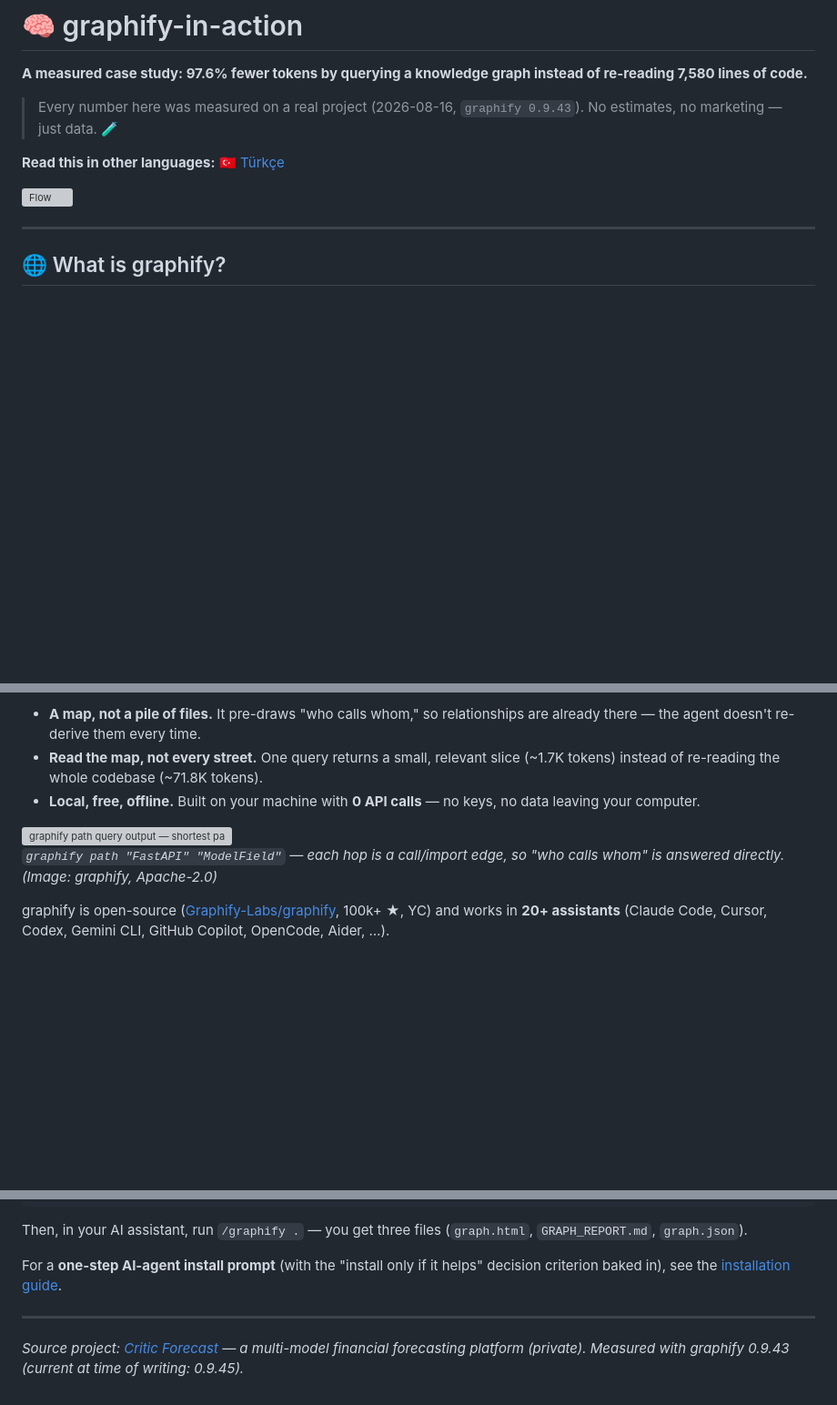
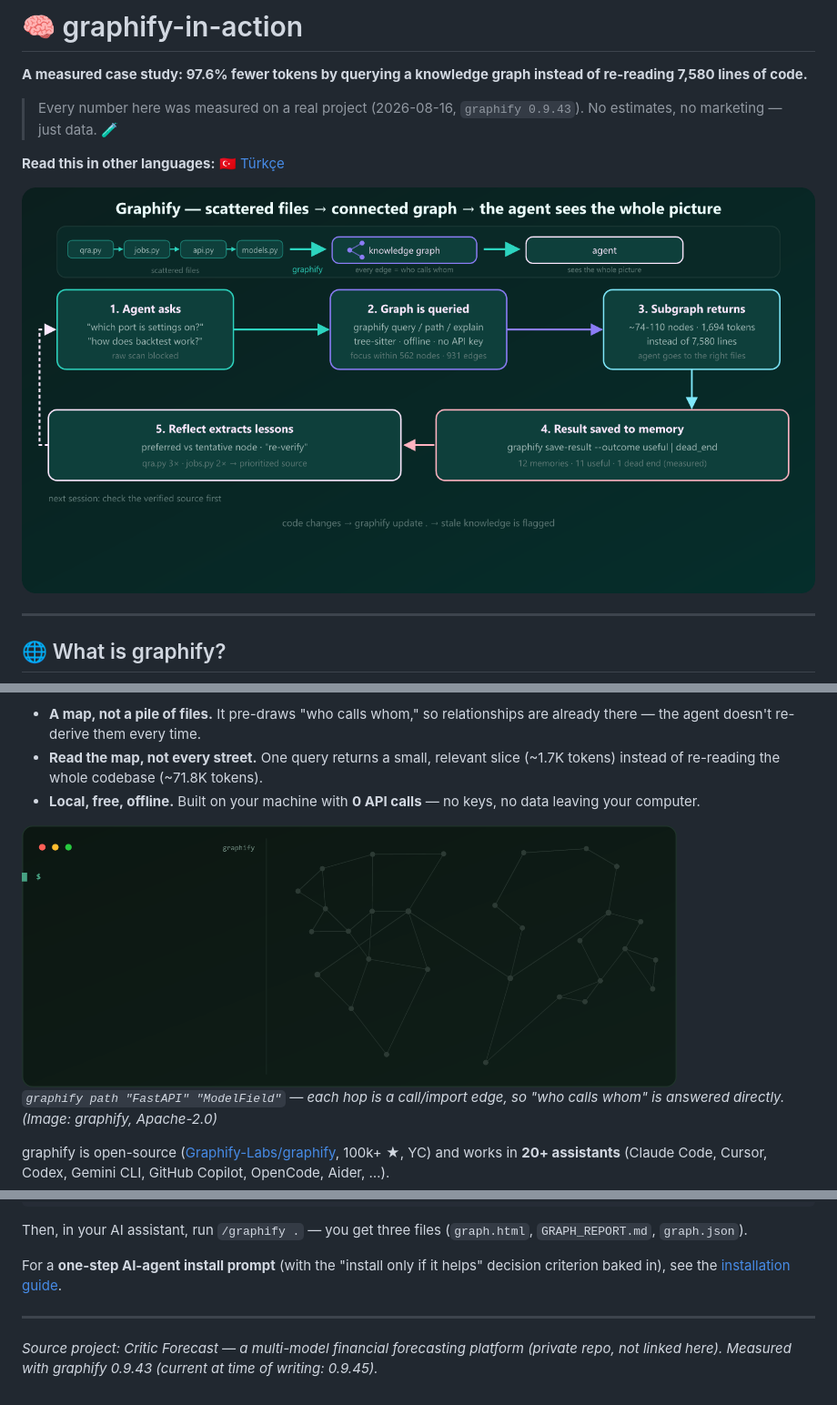
Before and after one commit to alikula37/graphify-in-action, a Markdown page: README.md, 3 parts joined by grey strips. Shown: that part at 91% size. Drawn GitHub-style; pictures changed too: assets/demo-path.png (added), assets/flow.png (added); blank space fills up the shorter version; grey boxes are pictures that could not be loaded.

```diff
--- a/README.md
+++ b/README.md
@@ -6,7 +6,7 @@
 
 **Read this in other languages:** 🇹🇷 [Türkçe](README.tr.md)
 
-![Flow](assets/flow.svg)
+![Flow](assets/flow.png)
 
 ---
 
@@ -22,7 +22,7 @@ graphify reads your code and draws a **map** of it — showing which files call,
 - **Read the map, not every street.** One query returns a small, relevant slice (~1.7K tokens) instead of re-reading the whole codebase (~71.8K tokens).
 - **Local, free, offline.** Built on your machine with **0 API calls** — no keys, no data leaving your computer.
 
-<img src="assets/demo-path.svg" alt="graphify path query output — shortest path between two concepts, hop by hop" width="720">
+<img src="assets/demo-path.png" alt="graphify path query output — shortest path between two concepts, hop by hop" width="720">
 
 *`graphify path "FastAPI" "ModelField"` — each hop is a call/import edge, so "who calls whom" is answered directly. (Image: graphify, Apache-2.0)*
 
@@ -98,4 +98,4 @@ For a **one-step AI-agent install prompt** (with the "install only if it helps"
 
 ---
 
-*Source project: [Critic Forecast](https://github.com/alikula37/critic-forecast) — a multi-model financial forecasting platform (private). Measured with graphify 0.9.43 (current at time of writing: 0.9.45).*
+*Source project: Critic Forecast — a multi-model financial forecasting platform (private repo, not linked here). Measured with graphify 0.9.43 (current at time of writing: 0.9.45).*
```
Also changed, not shown: README.tr.md (+3 -3 lines), assets/flow.tr.png (added), 4 other files.
